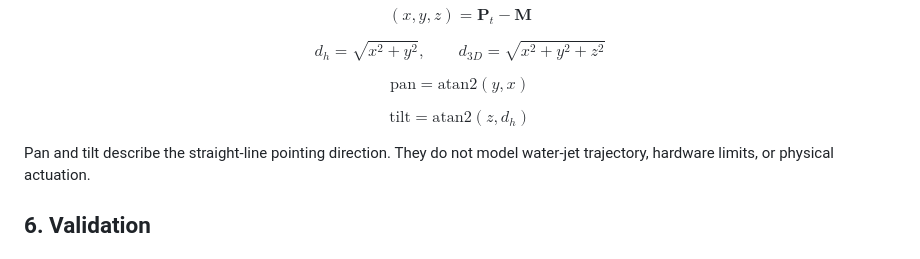
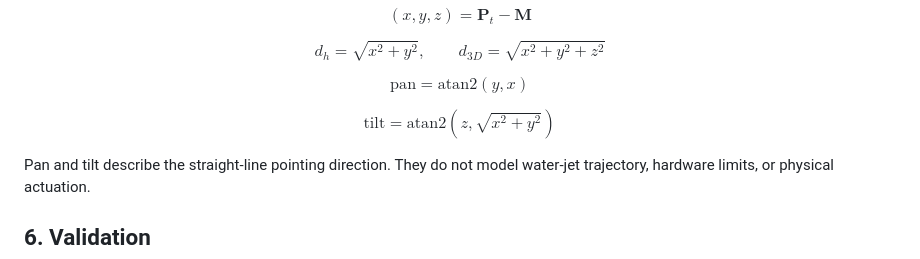
Before and after one commit to wobuzaijiaa/hotspot2actuator, a Markdown page: geometry-model.md, the part around the change. Drawn GitHub-style.

Commit message:
Refine pan and tilt equations in geometry model
Updated pan and tilt calculations for clarity and accuracy.

```diff
--- a/geometry-model.md
+++ b/geometry-model.md
@@ -83,11 +83,11 @@ d_{3D}=\sqrt{x^2+y^2+z^2}
 $$
 
 $$
-\mathrm{pan}=\text{atan2}(y,x)
+\mathrm{pan}=\mathrm{atan2}(y,x)
 $$
 
 $$
-\mathrm{tilt}=\text{atan2}(z,d_h)
+\mathrm{tilt}=\mathrm{atan2}(z,\sqrt{x^2+y^2})
 $$
 
 Pan and tilt describe the straight-line pointing direction. They do not model water-jet trajectory, hardware limits, or physical actuation.
```
